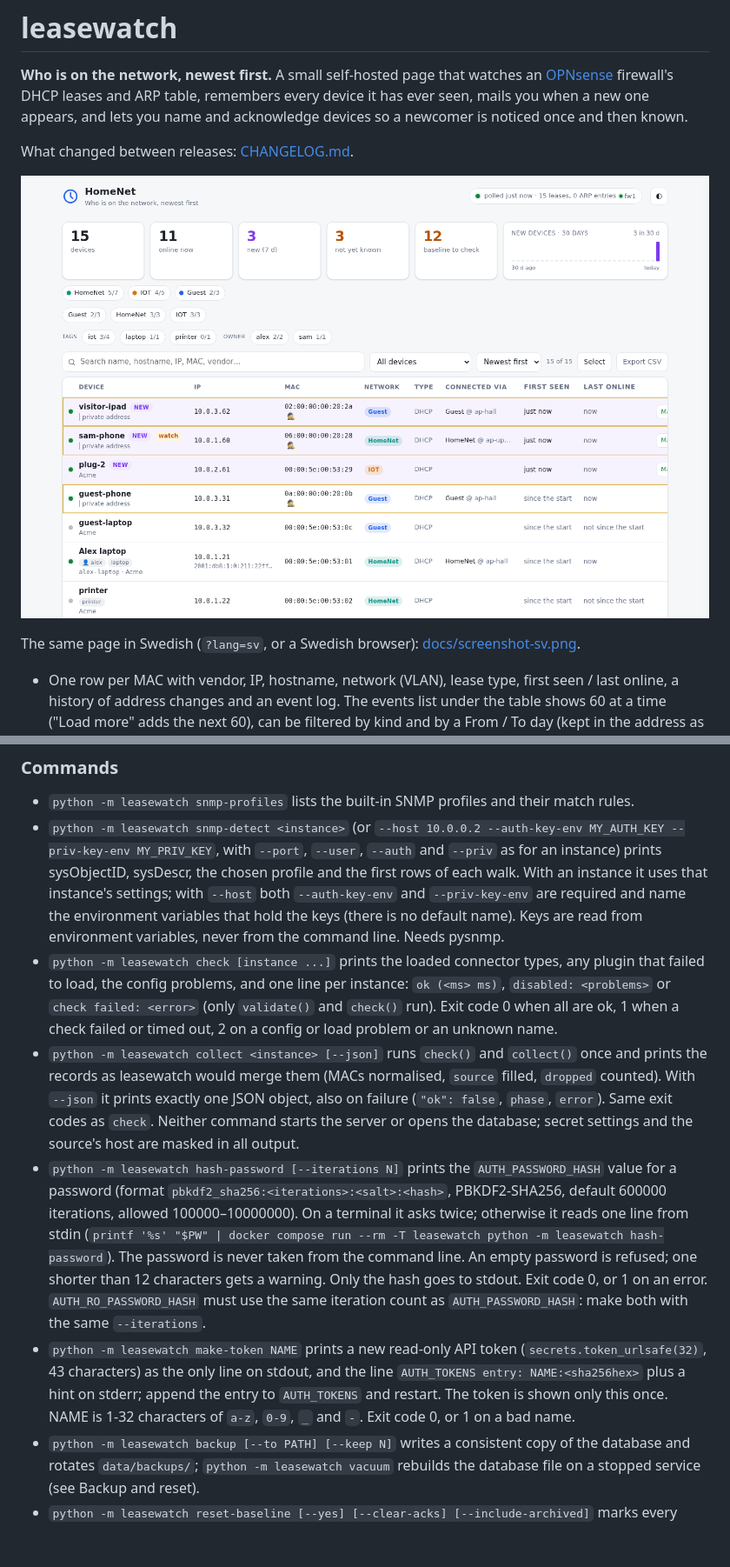
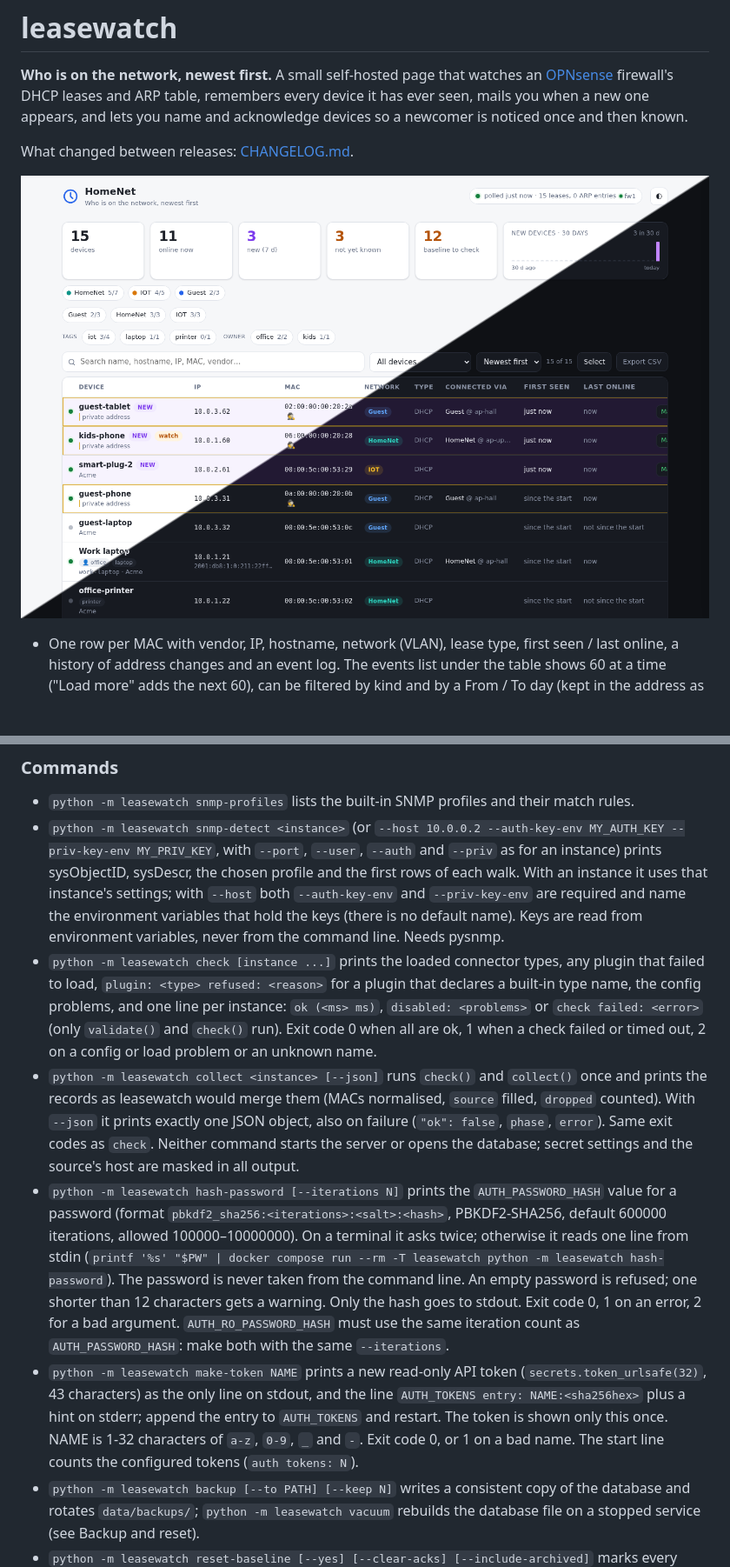
Before and after one commit to the-louie/leasewatch, a Markdown page: README.md, 2 parts joined by grey strips. Shown at 87% size. GitHub-like rendering; pictures changed too: docs/screenshot.png; blank space fills up the shorter version.

```diff
--- a/README.md
+++ b/README.md
@@ -6,7 +6,6 @@ What changed between releases: [CHANGELOG.md](CHANGELOG.md).
 
 ![screenshot](docs/screenshot.png)
 
-The same page in Swedish (`?lang=sv`, or a Swedish browser): [docs/screenshot-sv.png](docs/screenshot-sv.png).
 
 - One row per MAC with vendor, IP, hostname, network (VLAN), lease type, first seen / last online, a history of address changes and an event log. The events list under the table shows 60 at a time ("Load more" adds the next 60), can be filtered by kind and by a From / To day (kept in the address as `ek`, `es`, `eu`), and has an "Export CSV" link for the same filter.
 - **Newest first**, a "not yet known" review queue, name + note per device, CSV export, search, filters, light/dark, phone layout.
@@ -51,10 +50,10 @@ Create a user with only the privileges *Diagnostics: ARP Table* and the leases p
 
 - `python -m leasewatch snmp-profiles` lists the built-in SNMP profiles and their match rules.
 - `python -m leasewatch snmp-detect <instance>` (or `--host 10.0.0.2 --auth-key-env MY_AUTH_KEY --priv-key-env MY_PRIV_KEY`, with `--port`, `--user`, `--auth` and `--priv` as for an instance) prints sysObjectID, sysDescr, the chosen profile and the first rows of each walk. With an instance it uses that instance's settings; with `--host` both `--auth-key-env` and `--priv-key-env` are required and name the environment variables that hold the keys (there is no default name). Keys are read from environment variables, never from the command line. Needs pysnmp.
-- `python -m leasewatch check [instance ...]` prints the loaded connector types, any plugin that failed to load, the config problems, and one line per instance: `ok (<ms> ms)`, `disabled: <problems>` or `check failed: <error>` (only `validate()` and `check()` run). Exit code 0 when all are ok, 1 when a check failed or timed out, 2 on a config or load problem or an unknown name.
+- `python -m leasewatch check [instance ...]` prints the loaded connector types, any plugin that failed to load, `plugin: <type> refused: <reason>` for a plugin that declares a built-in type name, the config problems, and one line per instance: `ok (<ms> ms)`, `disabled: <problems>` or `check failed: <error>` (only `validate()` and `check()` run). Exit code 0 when all are ok, 1 when a check failed or timed out, 2 on a config or load problem or an unknown name.
 - `python -m leasewatch collect <instance> [--json]` runs `check()` and `collect()` once and prints the records as leasewatch would merge them (MACs normalised, `source` filled, `dropped` counted). With `--json` it prints exactly one JSON object, also on failure (`"ok": false`, `phase`, `error`). Same exit codes as `check`. Neither command starts the server or opens the database; secret settings and the source's host are masked in all output.
-- `python -m leasewatch hash-password [--iterations N]` prints the `AUTH_PASSWORD_HASH` value for a password (format `pbkdf2_sha256:<iterations>:<salt>:<hash>`, PBKDF2-SHA256, default 600000 iterations, allowed 100000–10000000). On a terminal it asks twice; otherwise it reads one line from stdin (`printf '%s' "$PW" | docker compose run --rm -T leasewatch python -m leasewatch hash-password`). The password is never taken from the command line. An empty password is refused; one shorter than 12 characters gets a warning. Only the hash goes to stdout. Exit code 0, or 1 on an error. `AUTH_RO_PASSWORD_HASH` must use the same iteration count as `AUTH_PASSWORD_HASH`: make both with the same `--iterations`.
-- `python -m leasewatch make-token NAME` prints a new read-only API token (`secrets.token_urlsafe(32)`, 43 characters) as the only line on stdout, and the line `AUTH_TOKENS entry: NAME:<sha256hex>` plus a hint on stderr; append the entry to `AUTH_TOKENS` and restart. The token is shown only this once. NAME is 1-32 characters of `a-z`, `0-9`, `_` and `-`. Exit code 0, or 1 on a bad name.
+- `python -m leasewatch hash-password [--iterations N]` prints the `AUTH_PASSWORD_HASH` value for a password (format `pbkdf2_sha256:<iterations>:<salt>:<hash>`, PBKDF2-SHA256, default 600000 iterations, allowed 100000–10000000). On a terminal it asks twice; otherwise it reads one line from stdin (`printf '%s' "$PW" | docker compose run --rm -T leasewatch python -m leasewatch hash-password`). The password is never taken from the command line. An empty password is refused; one shorter than 12 characters gets a warning. Only the hash goes to stdout. Exit code 0, 1 on an error, 2 for a bad argument. `AUTH_RO_PASSWORD_HASH` must use the same iteration count as `AUTH_PASSWORD_HASH`: make both with the same `--iterations`.
+- `python -m leasewatch make-token NAME` prints a new read-only API token (`secrets.token_urlsafe(32)`, 43 characters) as the only line on stdout, and the line `AUTH_TOKENS entry: NAME:<sha256hex>` plus a hint on stderr; append the entry to `AUTH_TOKENS` and restart. The token is shown only this once. NAME is 1-32 characters of `a-z`, `0-9`, `_` and `-`. Exit code 0, or 1 on a bad name. The start line counts the configured tokens (`auth tokens: N`).
 - `python -m leasewatch backup [--to PATH] [--keep N]` writes a consistent copy of the database and rotates `data/backups/`; `python -m leasewatch vacuum` rebuilds the database file on a stopped service (see Backup and reset).
 - `python -m leasewatch reset-baseline [--yes] [--clear-acks] [--include-archived]` marks every listed device as baseline without deleting the database; `python -m leasewatch import-csv [--dry-run] [--fields LIST] [--fill-empty | --overwrite] FILE` restores name, note, acked, archived, watch and tags from the CSV export (see Backup and reset).
 
```
Also changed, not shown: other parts of README.md (+14 -12 lines), SECURITY.md (+3 -3 lines), docs/connectors.md (+14 -7 lines), docs/screenshot-sv.png (deleted), 1 other file.
